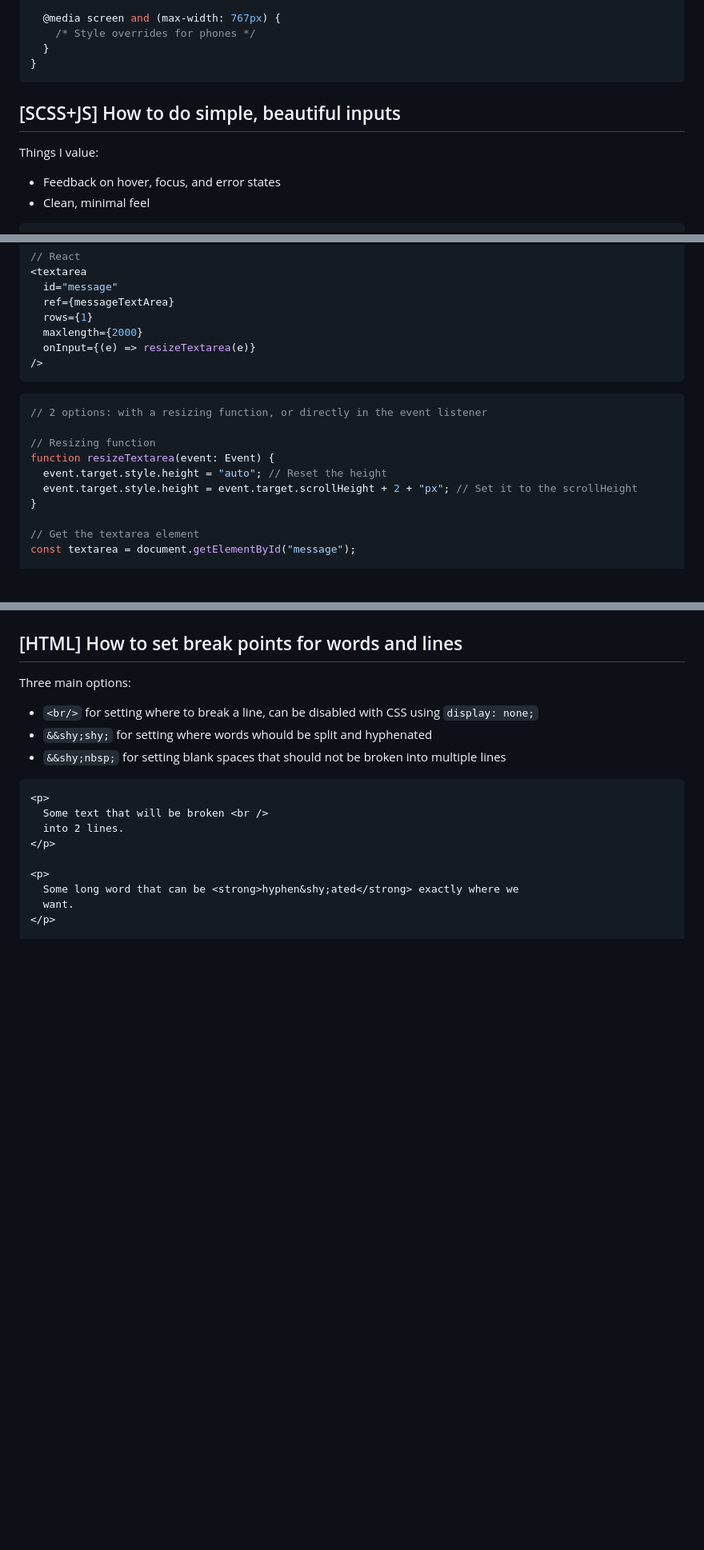
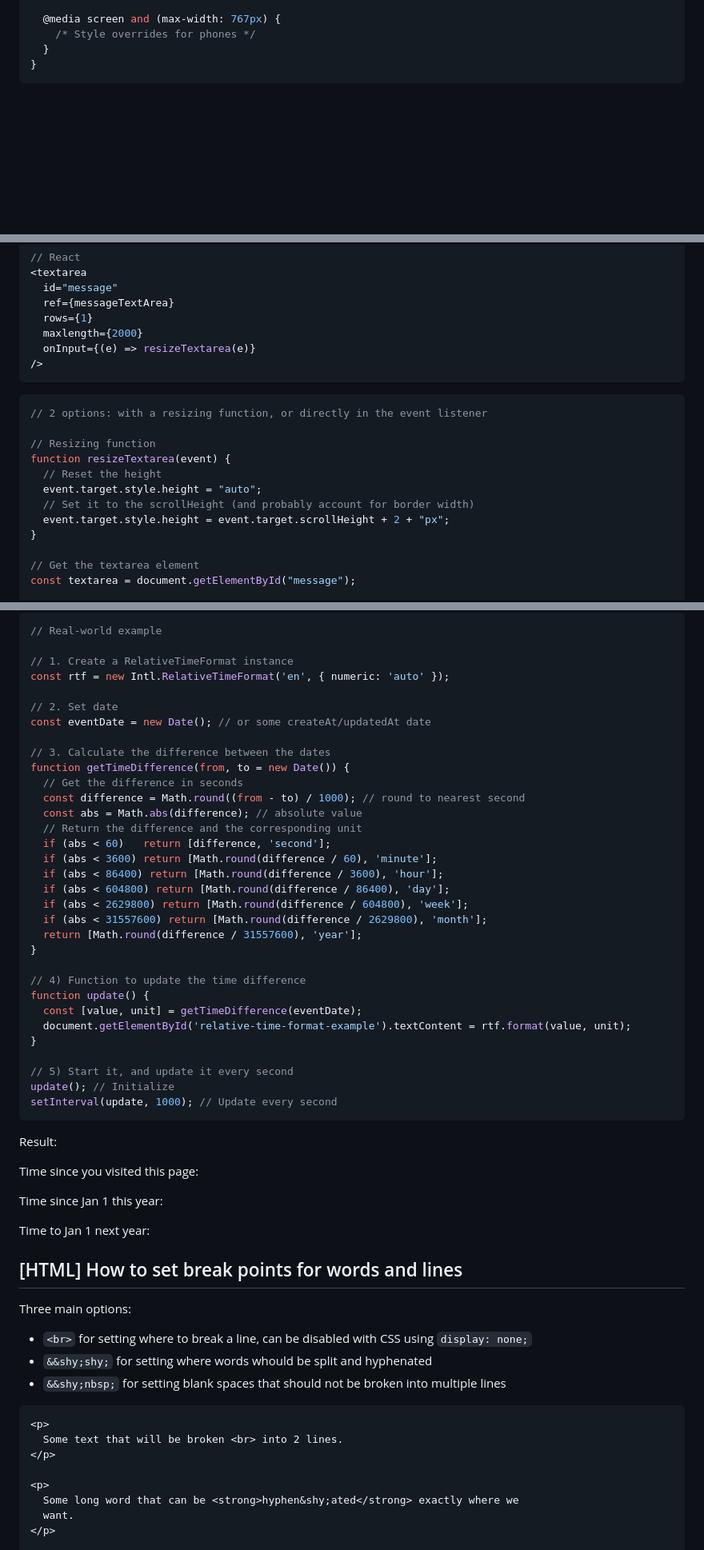
Before and after one commit to ruizdurazo/ruizdurazo, a Markdown page: notes/on-css-scss-styling/index.md, 3 parts joined by grey strips. Shown at 80% size. GitHub-like rendering; blank space fills up the shorter version.

Commit message:
Update notes

````diff
--- a/notes/on-css-scss-styling/index.md
+++ b/notes/on-css-scss-styling/index.md
@@ -280,10 +280,10 @@ Personally, I like: 1) to stick the media queries inside the element's styles, a
 
 <!-- --- -->
 
-## [SCSS+JS] How to do simple, beautiful inputs
+<!-- ## [SCSS+JS] How to do simple, beautiful buttons
 
-Things I value:
+Things I value in buttons:
 
-- Feedback on hover, focus, and error states
-- Clean, minimal feel
+- Feedback on hover, focus (with keyboard), disabled, and loading states so that it *feels* interactive or responsive
+- Clean, minimal look that *feels* like a button -->
 
@@ -503,13 +413,15 @@ You can resize the textarea input box to fit the content dynamically. Chats and
 />
 ```
 
-```ts
+```js
 // 2 options: with a resizing function, or directly in the event listener
 
 // Resizing function
-function resizeTextarea(event: Event) {
-  event.target.style.height = "auto"; // Reset the height
-  event.target.style.height = event.target.scrollHeight + 2 + "px"; // Set it to the scrollHeight
+function resizeTextarea(event) {
+  // Reset the height
+  event.target.style.height = "auto";
+  // Set it to the scrollHeight (and probably account for border width)
+  event.target.style.height = event.target.scrollHeight + 2 + "px";
 }
 
 // Get the textarea element
@@ -1342,0 +1341,71 @@ With the default `text-wrap: wrap;`
+```js
+// Real-world example
+
+// 1. Create a RelativeTimeFormat instance
+const rtf = new Intl.RelativeTimeFormat('en', { numeric: 'auto' });
+
+// 2. Set date
+const eventDate = new Date(); // or some createAt/updatedAt date
+
+// 3. Calculate the difference between the dates
+function getTimeDifference(from, to = new Date()) {
+  // Get the difference in seconds
+  const difference = Math.round((from - to) / 1000); // round to nearest second
+  const abs = Math.abs(difference); // absolute value
+  // Return the difference and the corresponding unit
+  if (abs < 60)   return [difference, 'second'];
+  if (abs < 3600) return [Math.round(difference / 60), 'minute'];
+  if (abs < 86400) return [Math.round(difference / 3600), 'hour'];
+  if (abs < 604800) return [Math.round(difference / 86400), 'day'];
+  if (abs < 2629800) return [Math.round(difference / 604800), 'week'];
+  if (abs < 31557600) return [Math.round(difference / 2629800), 'month'];
+  return [Math.round(difference / 31557600), 'year'];
+}
+
+// 4) Function to update the time difference
+function update() {
+  const [value, unit] = getTimeDifference(eventDate);
+  document.getElementById('relative-time-format-example').textContent = rtf.format(value, unit);
+}
+
+// 5) Start it, and update it every second
+update(); // Initialize
+setInterval(update, 1000); // Update every second
+```
+
+Result:
+
+<div class="box box--padding">
+  <p>Time since you visited this page: <strong id="relative-time-format-example"></strong></p>
+  <p>Time since Jan 1 this year: <strong id="relative-time-format-example-1"></strong></p>
+  <p>Time to Jan 1 next year: <strong id="relative-time-format-example-2"></strong></p>
+</div>
+
+<script>
+  const eventDate = new Date();
+  const eventDate1 = new Date(new Date().getFullYear(), 0, 1);
+  const eventDate2 = new Date(new Date().getFullYear() + 1, 0, 1);
+  const rtf = new Intl.RelativeTimeFormat('en', { numeric: 'auto' });
+  function getTimeDifference(from, to = new Date()) {
+    const difference = Math.round((from - to) / 1000);
+    const abs = Math.abs(difference);
+    if (abs < 60)   return [difference, 'second'];
+    if (abs < 3600) return [Math.round(difference / 60), 'minute'];
+    if (abs < 86400) return [Math.round(difference / 3600), 'hour'];
+    if (abs < 604800) return [Math.round(difference / 86400), 'day'];
+    if (abs < 2629800) return [Math.round(difference / 604800), 'week'];
+    if (abs < 31557600) return [Math.round(difference / 2629800), 'month'];
+    return [Math.round(difference / 31557600), 'year'];
+  }
+  function update(id, date) {
+    const [value, unit] = getTimeDifference(date);
+    document.getElementById(id).textContent = rtf.format(value, unit);
+  }
+  update('relative-time-format-example', eventDate);
+  setInterval(() => update('relative-time-format-example', eventDate), 1000);
+  update('relative-time-format-example-1', eventDate1);
+  update('relative-time-format-example-2', eventDate2);
+</script>
+
+
+
@@ -1344,14 +1415,13 @@ With the default `text-wrap: wrap;`
 
 Three main options:
 
-- `<br/>` for setting where to break a line, can be disabled with CSS using `display: none;`
+- `<br>` for setting where to break a line, can be disabled with CSS using `display: none;`
 - `&&shy;shy;` for setting where words whould be split and hyphenated
 - `&&shy;nbsp;` for setting blank spaces that should not be broken into multiple lines
 
 ```html
 <p>
-  Some text that will be broken <br />
-  into 2 lines.
+  Some text that will be broken <br> into 2 lines.
 </p>
 
 <p>
````
Also changed, not shown: other parts of notes/on-css-scss-styling/index.md (+132 -134 lines), notes/on-markdown/index.md (+8 -8 lines).
